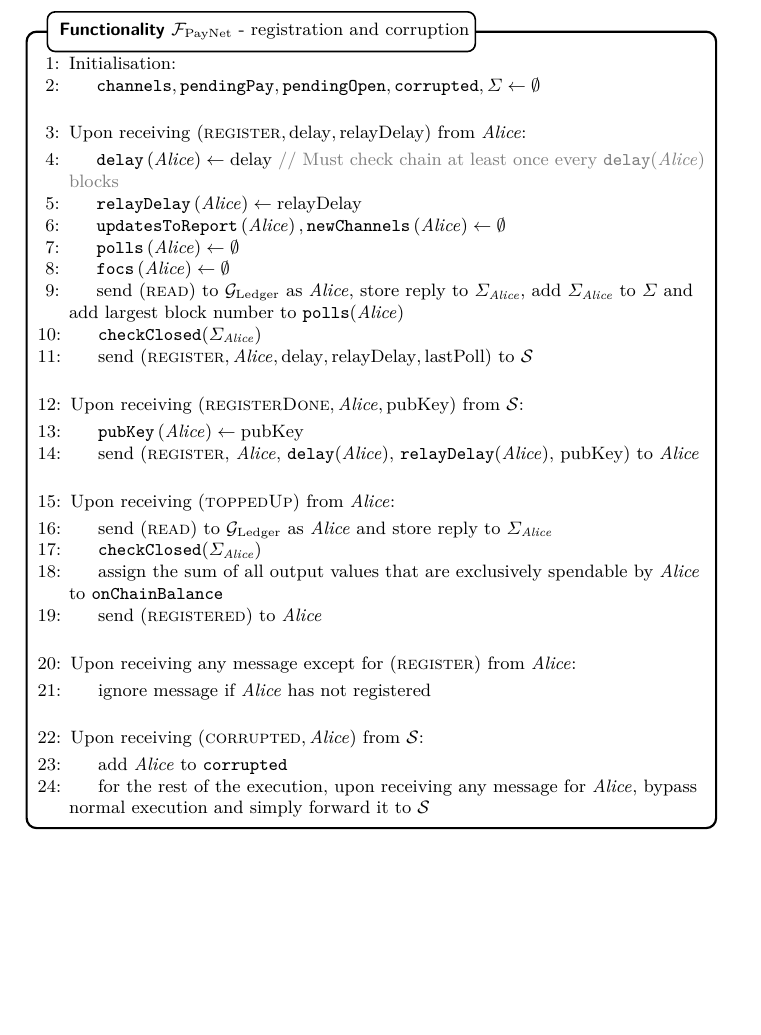
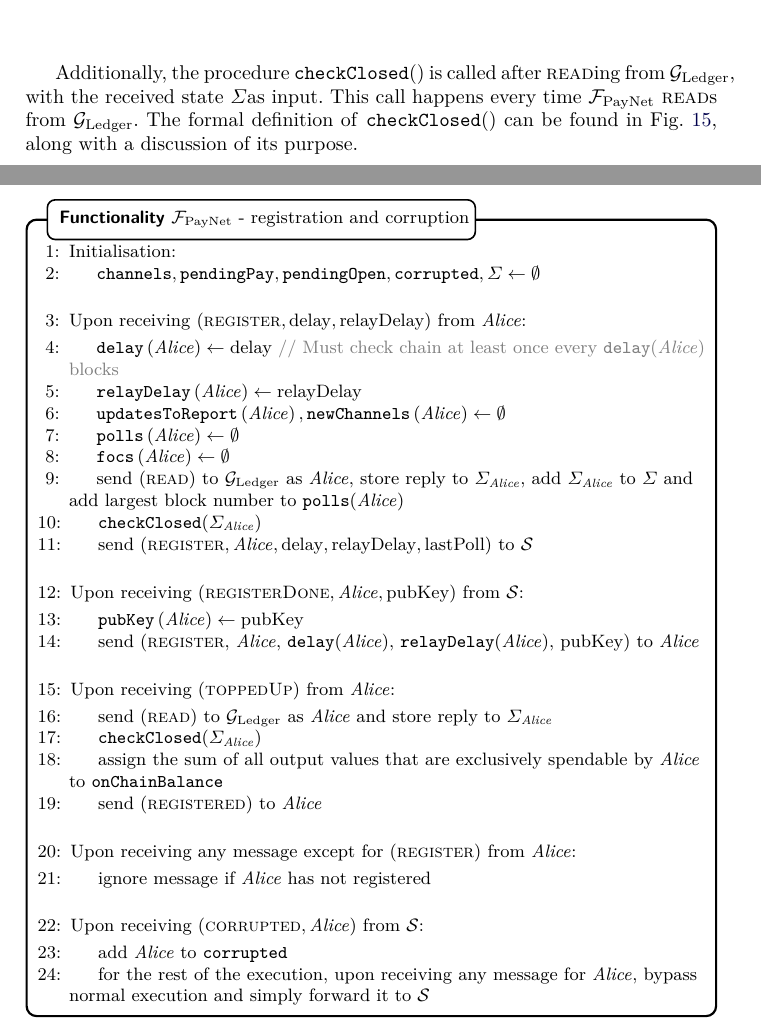
Before and after one commit to OrfeasLitos/PaymentChannels, a LaTeX paper (src/paymentChannels.tex, which reads src/payfunc.tex): part of page 34 of 87 before the commit and two parts of pages 33 and 34 of 87 after it, the two joined at a grey line, cut at the place of the change, the shorter picture padded with empty space. Compiled offline with pdfLaTeX.

Commit message:
Mention checkClosed() where it appears first

```diff
--- a/src/payfunc.tex
+++ b/src/payfunc.tex
@@ -70,6 +70,12 @@
   \fpaynet{}. She is now registered. The exact logic is found in
   Fig.~\ref{alg:fpaynet:support}, which also contains the actions of \fpaynet{}
   related to corruptions.
+
+  Additionally, the procedure \texttt{checkClosed}() is called after
+  \textsc{read}ing from \ledger, with the received state $\Sigma$as input. This
+  call happens every time \fpaynet{} \textsc{read}s from \ledger. The formal
+  definition of \texttt{checkClosed}() can be found in
+  Fig.~\ref{alg:fpaynet:close:func}, along with a discussion of its purpose.
 
   \begin{figure}[H]
     \begin{systembox}{\fpaynet{} - registration and corruption}
```
